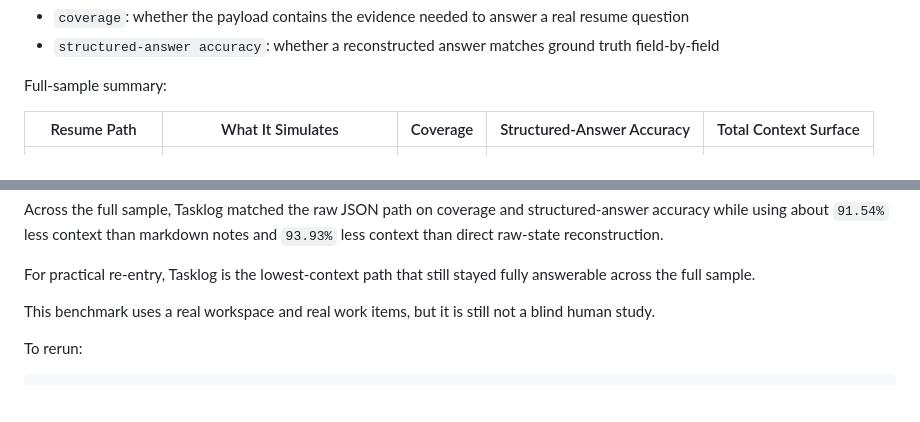
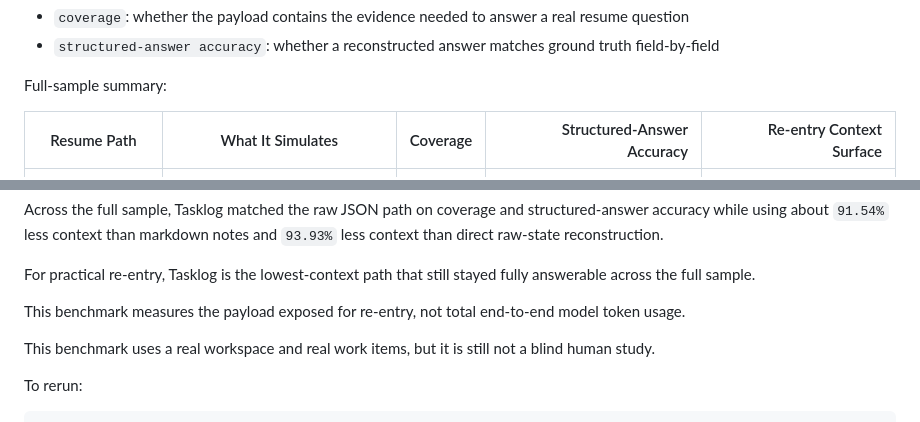
Before and after one commit to iylmwysst/tasklog-mcp, a Markdown page: README.md, 2 parts joined by grey strips. Rendered like a GitHub page; blank space fills up the shorter version.

Commit message:
docs: clarify re-entry context metric

```diff
--- a/README.md
+++ b/README.md
@@ -52,7 +52,7 @@ The benchmark grades two things:
 
 Full-sample summary:
 
-| Resume Path | What It Simulates | Coverage | Structured-Answer Accuracy | Total Context Surface |
+| Resume Path | What It Simulates | Coverage | Structured-Answer Accuracy | Re-entry Context Surface |
 | --- | --- | ---: | ---: | ---: |
 | No continuity | Codebase/workspace scan only | `32.43%` | `n/a` | `38,638` bytes |
 | Markdown notes | Freeform note reread | `63.06%` | `n/a` | `942,822` bytes |
@@ -66,6 +66,8 @@ Using the benchmark's rough `utf8-bytes / 4` heuristic, that is about `9,661` es
 Across the full sample, Tasklog matched the raw JSON path on coverage and structured-answer accuracy while using about `91.54%` less context than markdown notes and `93.93%` less context than direct raw-state reconstruction.
 
 For practical re-entry, Tasklog is the lowest-context path that still stayed fully answerable across the full sample.
+
+This benchmark measures the payload exposed for re-entry, not total end-to-end model token usage.
 
 This benchmark uses a real workspace and real work items, but it is still not a blind human study.
 
```
